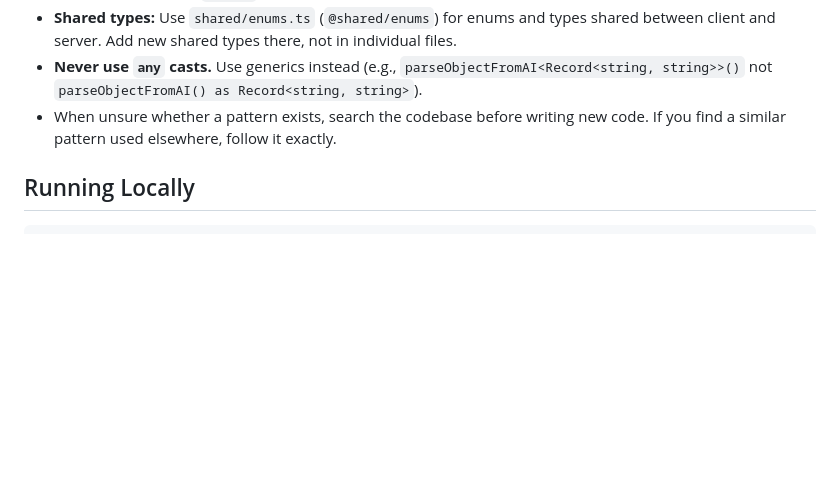
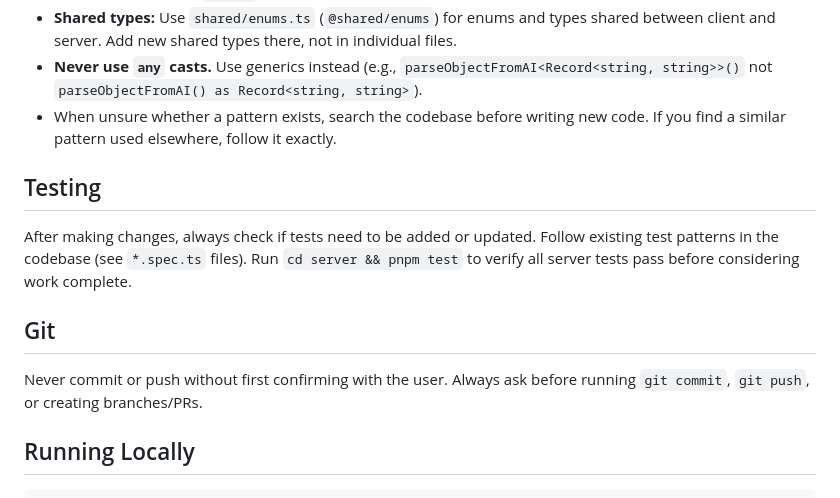
Before and after one commit to BrandonSchultz0731/stockpot, a Markdown page: CLAUDE.md, the part around the change. GitHub-like rendering; blank space fills up the shorter version.

Commit message:
Add testing and git confirmation guidelines to CLAUDE.md
Co-Authored-By: Claude Opus 4.6 <noreply@anthropic.com>

````diff
--- a/CLAUDE.md
+++ b/CLAUDE.md
@@ -53,6 +53,14 @@ Before writing new code, always search for existing patterns, utilities, and com
 - **Never use `any` casts.** Use generics instead (e.g., `parseObjectFromAI<Record<string, string>>()` not `parseObjectFromAI() as Record<string, string>`).
 - When unsure whether a pattern exists, search the codebase before writing new code. If you find a similar pattern used elsewhere, follow it exactly.
 
+## Testing
+
+After making changes, always check if tests need to be added or updated. Follow existing test patterns in the codebase (see `*.spec.ts` files). Run `cd server && pnpm test` to verify all server tests pass before considering work complete.
+
+## Git
+
+Never commit or push without first confirming with the user. Always ask before running `git commit`, `git push`, or creating branches/PRs.
+
 ## Running Locally
 
 ```bash
````
